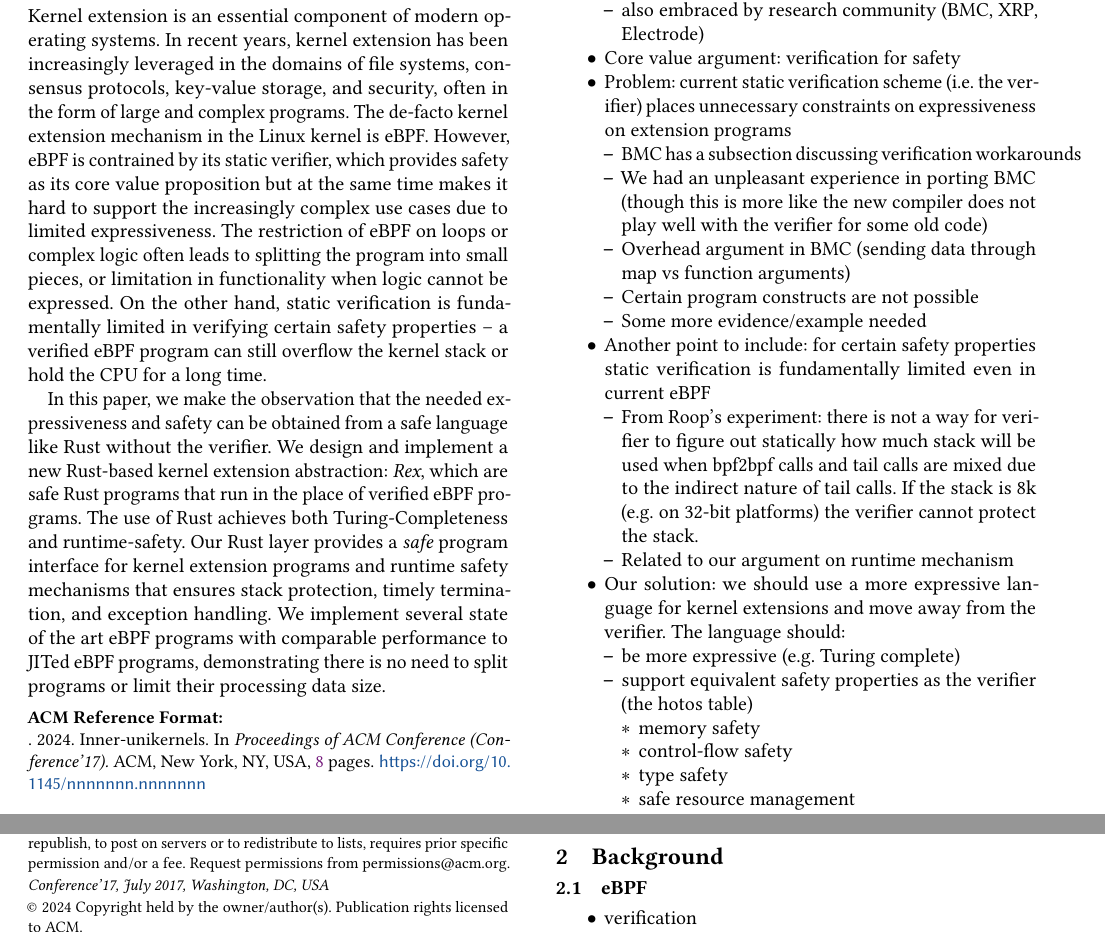
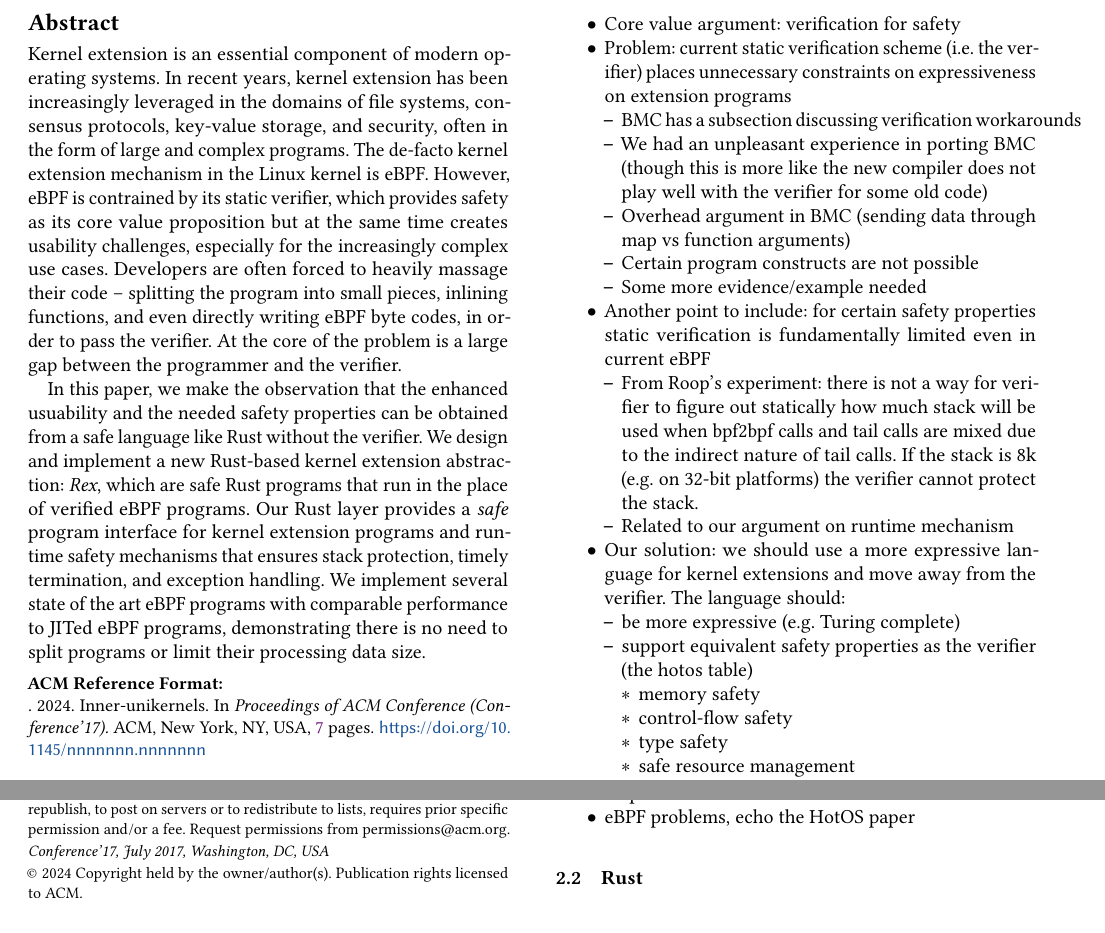
Before and after one commit to upgautamvt/publish-paper, a LaTeX paper (paper.tex, which reads abstract.tex): two parts of page 1 of 8 before the commit and two parts of page 1 of 7 after it, joined at a grey line, cut so that both start at the same text, the shorter picture padded with empty space. Compiled offline with pdfLaTeX.

Commit message:
update abstract with usability argument
Signed-off-by: Jinghao Jia <jinghao7@illinois.edu>

```diff
--- a/abstract.tex
+++ b/abstract.tex
@@ -20,21 +20,29 @@
   in the form of large and complex programs.
 The de-facto kernel extension mechanism in the Linux kernel is eBPF.
 However, eBPF is contrained by its static verifier, which provides
-  safety as its core value proposition but at the same time makes it hard to
-  support the increasingly complex use cases due to limited expressiveness.
-The restriction of eBPF on loops or complex logic often leads to splitting the
-  program into small pieces, or limitation in functionality when logic cannot
-  be expressed.
-On the other hand, static verification is fundamentally limited in verifying
-  certain safety properties -- a verified eBPF program can still overflow
-  the kernel stack or hold the CPU for a long time.
+  safety as its core value proposition but at the same time creates usability
+  challenges, especially for the increasingly complex use cases.
+%  makes it hard to
+%  support the increasingly complex use cases due to limited expressiveness.
+% The restriction of eBPF on loops or complex logic often leads to splitting the
+%   program into small pieces, or limitation in functionality when logic cannot
+%   be expressed.
+Developers are often forced to heavily massage their code -- splitting the
+  program into small pieces, inlining functions, and even directly writing
+  eBPF byte codes, in order to pass the verifier.
+% On the other hand, static verification is fundamentally limited in verifying
+%   certain safety properties -- a verified eBPF program can still overflow
+%   the kernel stack or hold the CPU for a long time.
+At the core of the problem is a large gap between the programmer and the
+  verifier.
 
-In this paper, we make the observation that the needed expressiveness and safety
-  can be obtained from a safe language like Rust without the verifier.
+In this paper, we make the observation that the enhanced usuability and the
+  needed safety properties can be obtained from a safe language like Rust
+  without the verifier.
 We design and implement a new Rust-based kernel extension abstraction:
   {\em Rex}, which are safe Rust programs that run in
   the place of verified eBPF programs.
-The use of Rust achieves both Turing-Completeness and runtime-safety.
+% The use of Rust achieves both Turing-Completeness and runtime-safety.
 Our Rust layer provides a \textit{safe} program interface for kernel extension
   programs and runtime safety mechanisms that ensures stack protection, timely
   termination, and exception handling.
```
